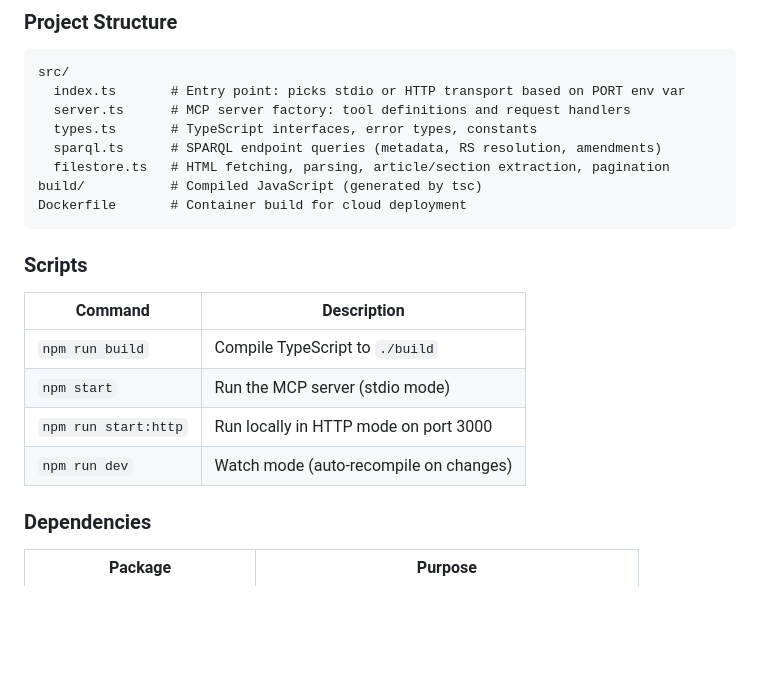
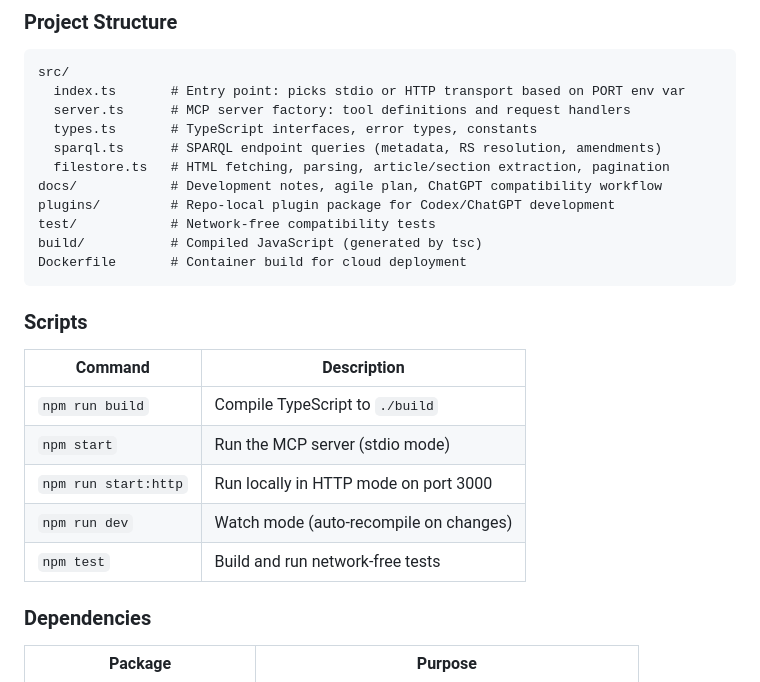
Before and after one commit to JayTheSkier/fedlex-connector, a Markdown page: README.md, the part around one of its changes. Drawn GitHub-style; blank space fills up the shorter version.

````diff
--- a/README.md
+++ b/README.md
@@ -169,6 +199,9 @@ src/
   types.ts       # TypeScript interfaces, error types, constants
   sparql.ts      # SPARQL endpoint queries (metadata, RS resolution, amendments)
   filestore.ts   # HTML fetching, parsing, article/section extraction, pagination
+docs/            # Development notes, agile plan, ChatGPT compatibility workflow
+plugins/         # Repo-local plugin package for Codex/ChatGPT development
+test/            # Network-free compatibility tests
 build/           # Compiled JavaScript (generated by tsc)
 Dockerfile       # Container build for cloud deployment
 ```
@@ -181,6 +214,7 @@ Dockerfile       # Container build for cloud deployment
 | `npm start`          | Run the MCP server (stdio mode)          |
 | `npm run start:http` | Run locally in HTTP mode on port 3000    |
 | `npm run dev`        | Watch mode (auto-recompile on changes)   |
+| `npm test`           | Build and run network-free tests         |
 
 ### Dependencies
 
````
Also changed, not shown: other parts of README.md (+31 -1 lines), docs/agile-plan.md (added, +82 -0 lines), docs/chatgpt-compatibility.md (added, +96 -0 lines).
